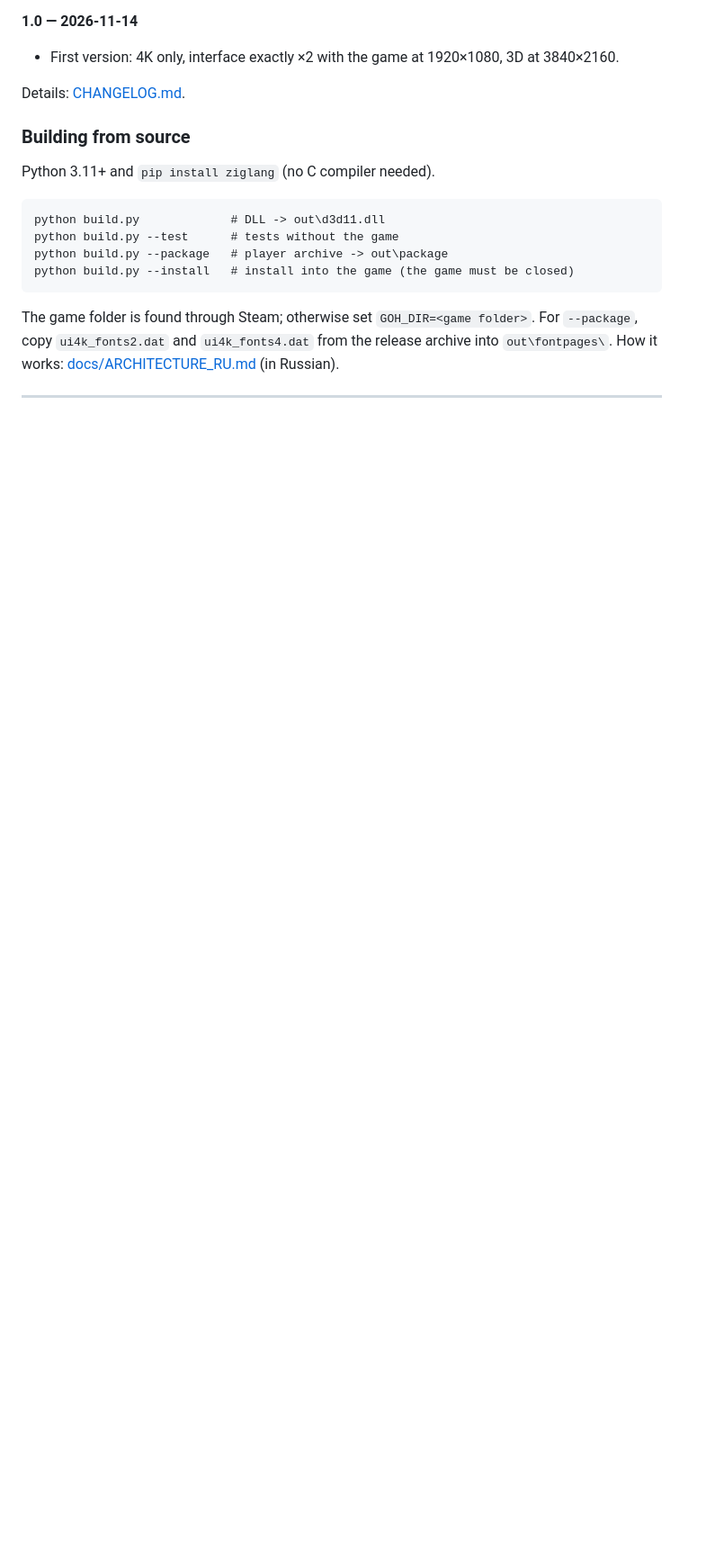
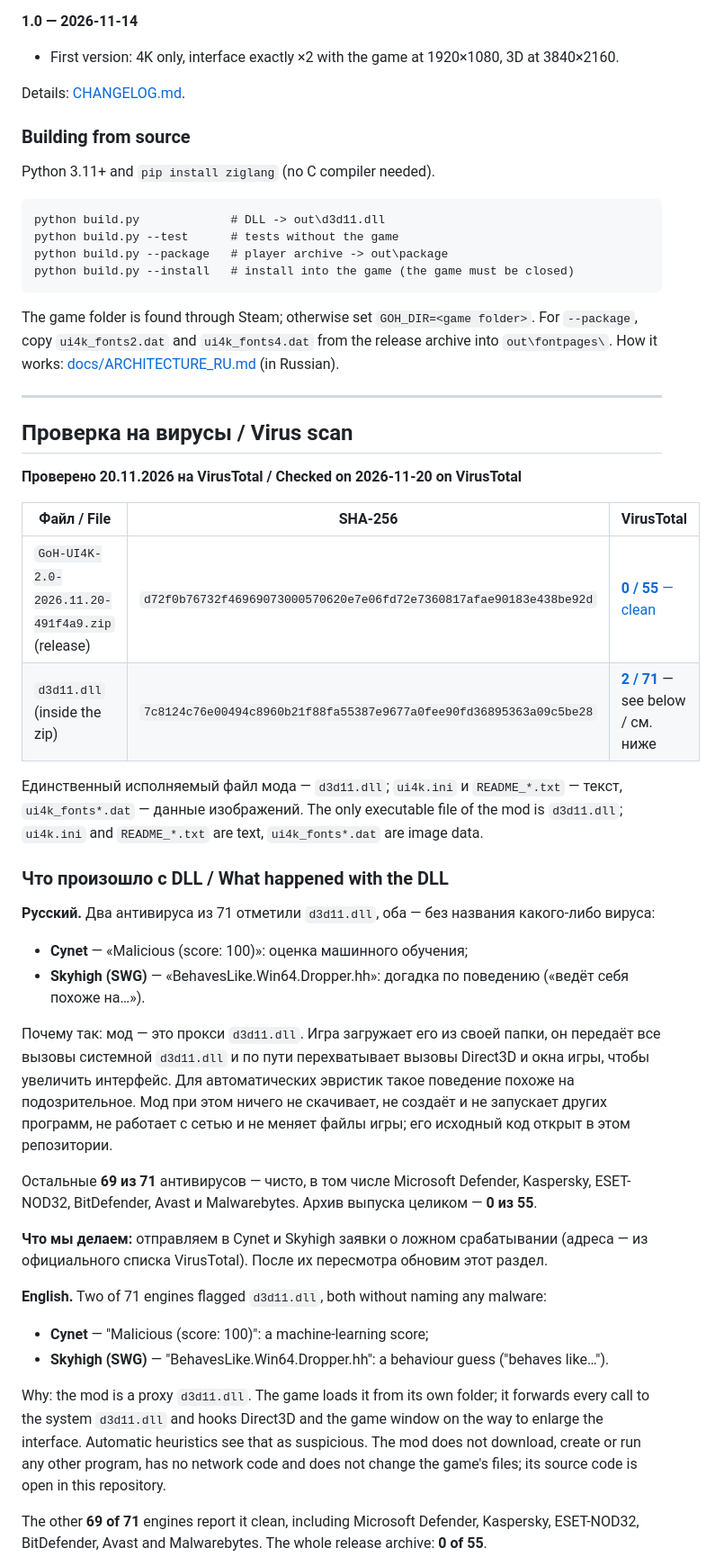
Before and after one commit to kuladun404/Call-to-Arms-Gates-of-hell-4K-UI-Fix-AI, a Markdown page: README.md, the part around one of its changes. Shown at 90% size. GitHub-like rendering; blank space fills up the shorter version.

```diff
--- a/README.md
+++ b/README.md
@@ -172,3 +172,34 @@ How it works: [docs/ARCHITECTURE_RU.md](docs/ARCHITECTURE_RU.md) (in Russian).
 
 ---
 
+## Проверка на вирусы / Virus scan
+
+**Проверено 20.11.2026 на VirusTotal / Checked on 2026-11-20 on VirusTotal**
+
+| Файл / File | SHA-256 | VirusTotal |
+|---|---|---|
+| `GoH-UI4K-2.0-2026.11.20-491f4a9.zip` (release) | `d72f0b76732f46969073000570620e7e06fd72e7360817afae90183e438be92d` | [**0 / 55** — clean](https://www.virustotal.com/gui/file/d72f0b76732f46969073000570620e7e06fd72e7360817afae90183e438be92d) |
+| `d3d11.dll` (inside the zip) | `7c8124c76e00494c8960b21f88fa55387e9677a0fee90fd36895363a09c5be28` | [**2 / 71**](https://www.virustotal.com/gui/file/7c8124c76e00494c8960b21f88fa55387e9677a0fee90fd36895363a09c5be28) — see below / см. ниже |
+
+Единственный исполняемый файл мода — `d3d11.dll`; `ui4k.ini` и `README_*.txt` — текст, `ui4k_fonts*.dat` — данные изображений.
+The only executable file of the mod is `d3d11.dll`; `ui4k.ini` and `README_*.txt` are text, `ui4k_fonts*.dat` are image data.
+
+### Что произошло с DLL / What happened with the DLL
+**Русский.** Два антивируса из 71 отметили `d3d11.dll`, оба — без названия какого-либо вируса:
+- **Cynet** — «Malicious (score: 100)»: оценка машинного обучения;
+- **Skyhigh (SWG)** — «BehavesLike.Win64.Dropper.hh»: догадка по поведению («ведёт себя похоже на…»).
+
+Почему так: мод — это прокси `d3d11.dll`. Игра загружает его из своей папки, он передаёт все вызовы системной `d3d11.dll` и по пути перехватывает вызовы Direct3D и окна игры, чтобы увеличить интерфейс. Для автоматических эвристик такое поведение похоже на подозрительное. Мод при этом ничего не скачивает, не создаёт и не запускает других программ, не работает с сетью и не меняет файлы игры; его исходный код открыт в этом репозитории.
+
+Остальные **69 из 71** антивирусов — чисто, в том числе Microsoft Defender, Kaspersky, ESET-NOD32, BitDefender, Avast и Malwarebytes. Архив выпуска целиком — **0 из 55**.
+
+**Что мы делаем:** отправляем в Cynet и Skyhigh заявки о ложном срабатывании (адреса — из официального списка VirusTotal). После их пересмотра обновим этот раздел.
+
+**English.** Two of 71 engines flagged `d3d11.dll`, both without naming any malware:
+- **Cynet** — "Malicious (score: 100)": a machine-learning score;
+- **Skyhigh (SWG)** — "BehavesLike.Win64.Dropper.hh": a behaviour guess ("behaves like…").
+
+Why: the mod is a proxy `d3d11.dll`. The game loads it from its own folder; it forwards every call to the system `d3d11.dll` and hooks Direct3D and the game window on the way to enlarge the interface. Automatic heuristics see that as suspicious. The mod does not download, create or run any other program, has no network code and does not change the game's files; its source code is open in this repository.
+
+The other **69 of 71** engines report it clean, including Microsoft Defender, Kaspersky, ESET-NOD32, BitDefender, Avast and Malwarebytes. The whole release archive: **0 of 55**.
+
```
Also changed, not shown: other parts of README.md (+21 -1 lines), docs/virustotal/vt_2.0_dll.jpg (added), docs/virustotal/vt_2.0_zip.jpg (added).
